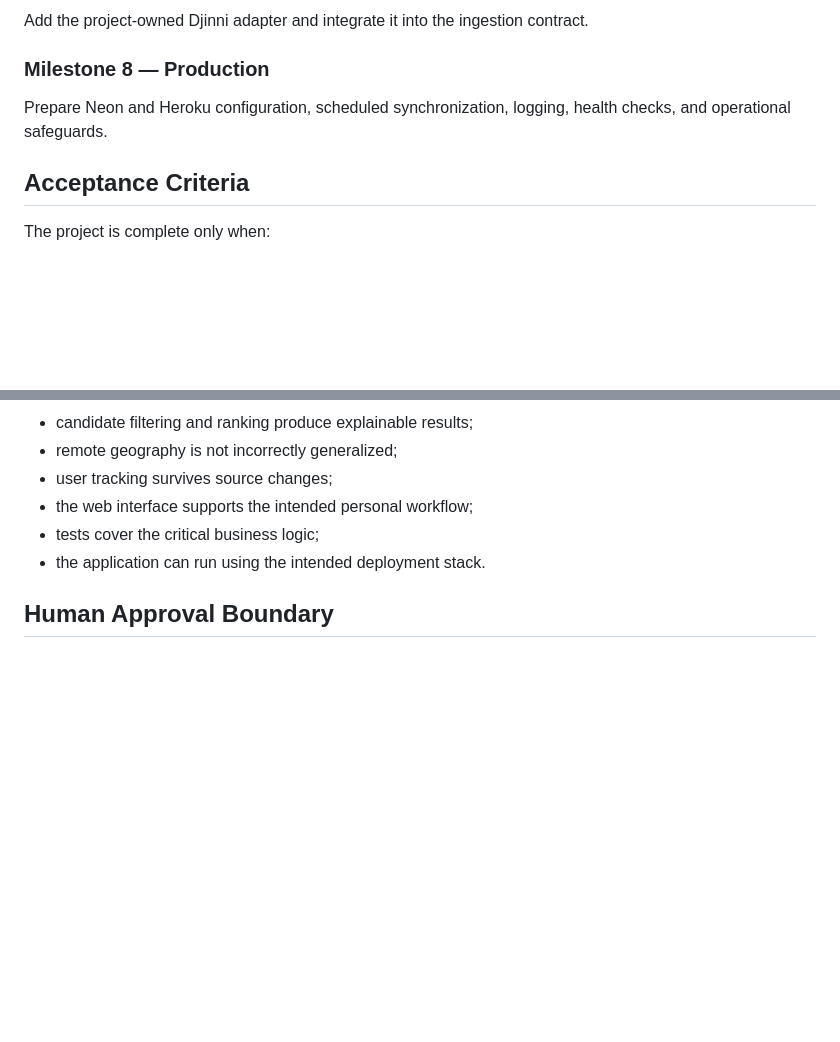
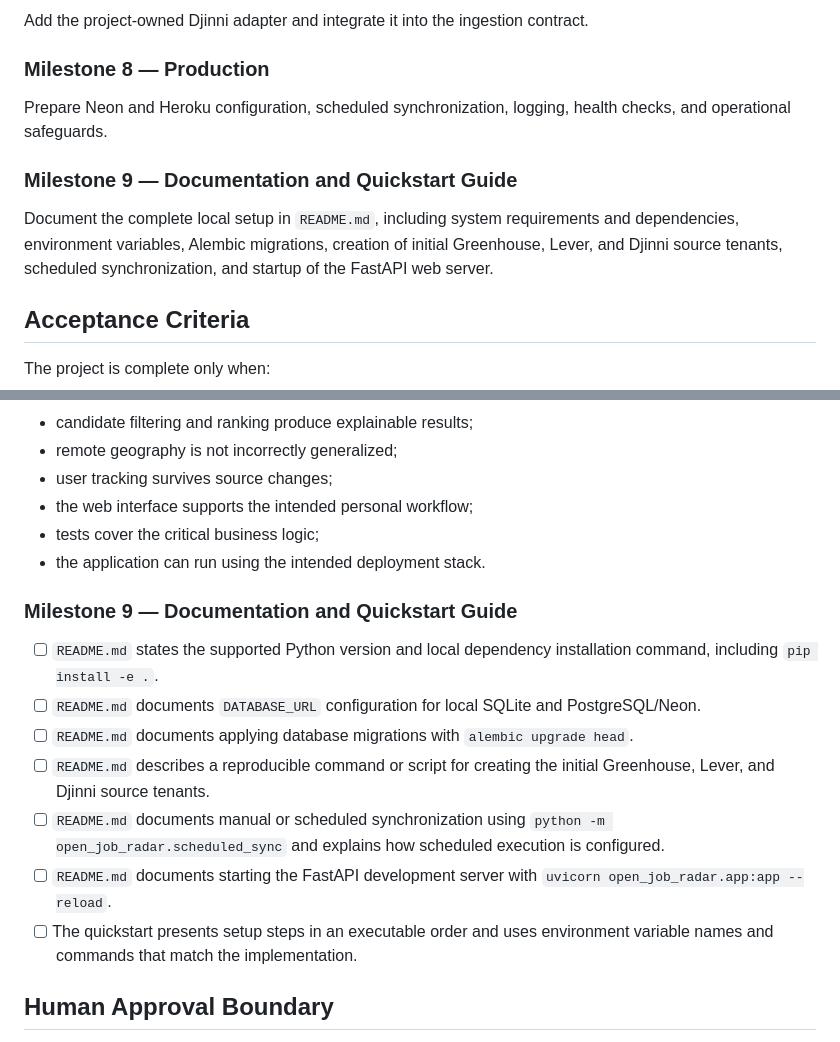
Before and after one commit to jeff0102/open-job-radar, a Markdown page: SCOPE.md, 2 parts joined by grey strips. GitHub-like rendering; blank space fills up the shorter version.

Commit message:
Add documentation quickstart milestone

```diff
--- a/SCOPE.md
+++ b/SCOPE.md
@@ -213,6 +213,10 @@ Add the project-owned Djinni adapter and integrate it into the ingestion contrac
 
 Prepare Neon and Heroku configuration, scheduled synchronization, logging, health checks, and operational safeguards.
 
+### Milestone 9 — Documentation and Quickstart Guide
+
+Document the complete local setup in `README.md`, including system requirements and dependencies, environment variables, Alembic migrations, creation of initial Greenhouse, Lever, and Djinni source tenants, scheduled synchronization, and startup of the FastAPI web server.
+
 ## Acceptance Criteria
 
 The project is complete only when:
@@ -226,6 +230,16 @@ The project is complete only when:
 - tests cover the critical business logic;
 - the application can run using the intended deployment stack.
 
+### Milestone 9 — Documentation and Quickstart Guide
+
+- [ ] `README.md` states the supported Python version and local dependency installation command, including `pip install -e .`.
+- [ ] `README.md` documents `DATABASE_URL` configuration for local SQLite and PostgreSQL/Neon.
+- [ ] `README.md` documents applying database migrations with `alembic upgrade head`.
+- [ ] `README.md` describes a reproducible command or script for creating the initial Greenhouse, Lever, and Djinni source tenants.
+- [ ] `README.md` documents manual or scheduled synchronization using `python -m open_job_radar.scheduled_sync` and explains how scheduled execution is configured.
+- [ ] `README.md` documents starting the FastAPI development server with `uvicorn open_job_radar.app:app --reload`.
+- [ ] The quickstart presents setup steps in an executable order and uses environment variable names and commands that match the implementation.
+
 ## Human Approval Boundary
 
 Changes to product goals, architecture boundaries, planned technology, security model, or scope require explicit human approval.
```
